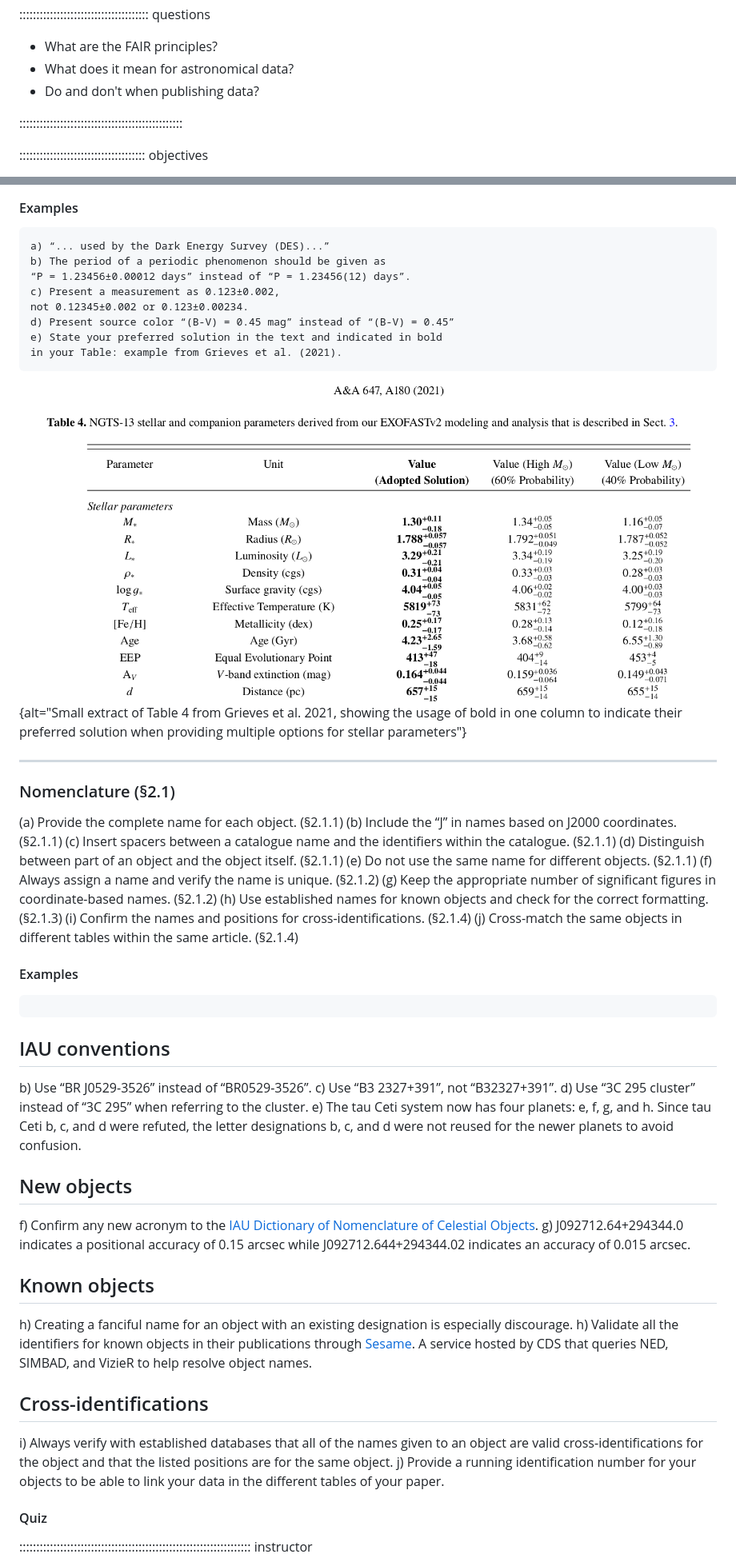
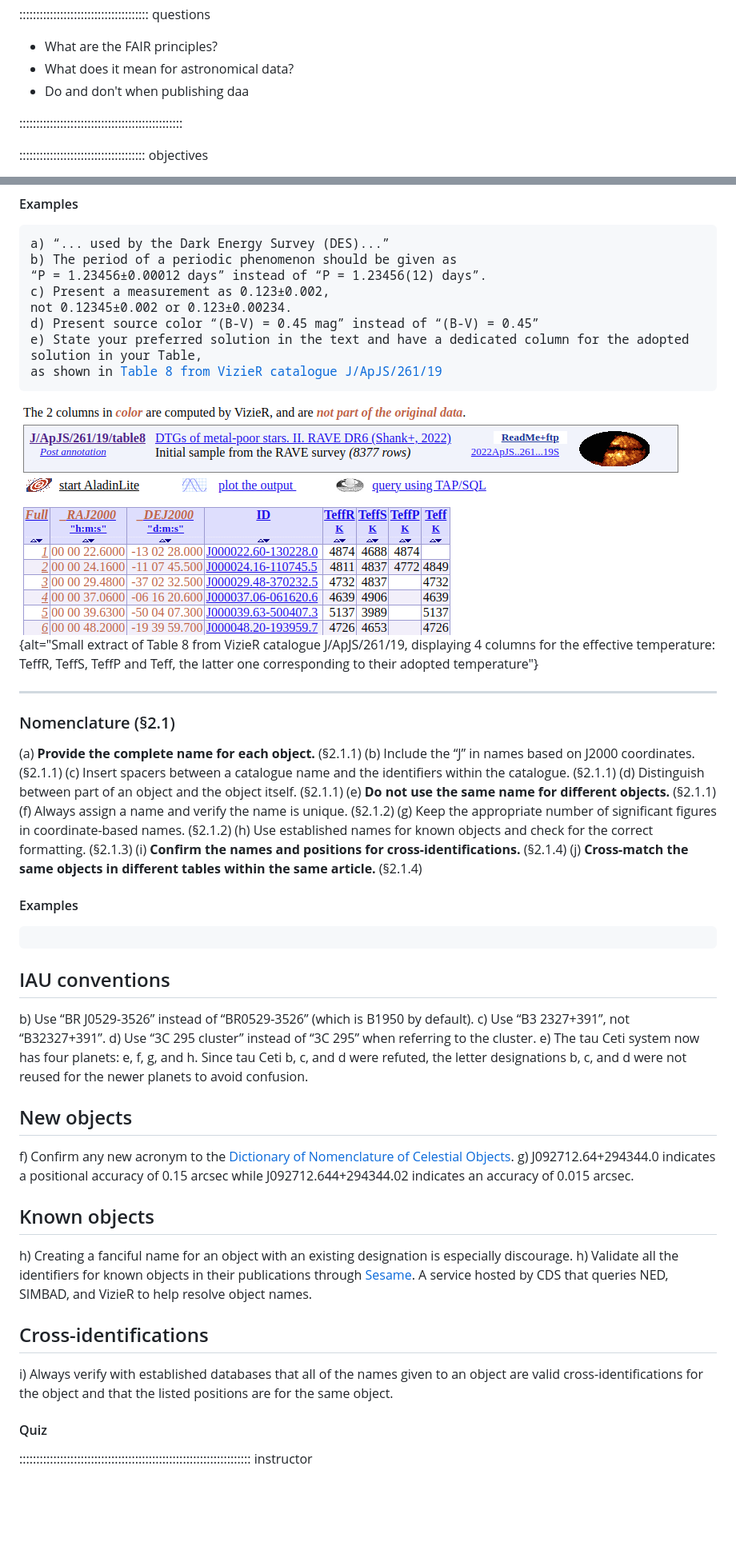
Before and after one commit to cds-astro/a-FAIR-journey-for-astronomical-data, a Markdown page: episodes/section_fair_astro.md, 2 parts joined by grey strips. Shown at 80% size. Drawn GitHub-style; pictures changed too: episodes/images/grieves_2012_table4_short.png (deleted), episodes/images/vizier_adopted_value_example.png (added); blank space fills up the shorter version.

Commit message:
Update fair chapter up to section 2

````diff
--- a/episodes/section_fair_astro.md
+++ b/episodes/section_fair_astro.md
@@ -8,7 +8,7 @@ exercises: 3
 
 - What are the FAIR principles?
 - What does it mean for astronomical data?
-- Do and don't when publishing data?
+- Do and don't when publishing daa
 
 ::::::::::::::::::::::::::::::::::::::::::::::::
 
@@ -201,27 +203,27 @@ b) The period of a periodic phenomenon should be given as
 c) Present a measurement as 0.123±0.002,
 not 0.12345±0.002 or 0.123±0.00234.
 d) Present source color “(B-V) = 0.45 mag” instead of “(B-V) = 0.45”
-e) State your preferred solution in the text and indicated in bold
-in your Table: example from Grieves et al. (2021).
-```
+e) State your preferred solution in the text and have a dedicated column for the adopted solution in your Table,
+as shown in <a href="https://vizier.cds.unistra.fr/viz-bin/VizieR-3?-source=J/ApJS/261/19/table8" target="_blank">Table 8 from VizieR catalogue J/ApJS/261/19</a>
+</pre></big>
 
-![Figure: Extract from Table 4 from [Grieves et al. (2021)][Grieves_2021]](https://raw.githubusercontent.com/cds-astro/a-FAIR-journey-for-astronomical-data/main//episodes/images/grieves_2012_table4_short.png){alt="Small extract of Table 4 from Grieves et al. 2021, showing the usage of bold in one column to indicate their preferred solution when providing multiple options for stellar parameters"}
+![Figure: Extract of Table 8 from VizieR catalogue J/ApJS/261/19](https://raw.githubusercontent.com/cds-astro/a-FAIR-journey-for-astronomical-data/main//episodes/images/vizier_adopted_value_example.png){alt="Small extract of Table 8 from VizieR catalogue J/ApJS/261/19, displaying 4 columns for the effective temperature: TeffR, TeffS, TeffP and Teff, the latter one corresponding to their adopted temperature"}
 
 
 <!--  ----------------------------------------- -->
 ----------
 ### Nomenclature (§2.1) <a name="nomenclature"></a>
 
-(a) Provide the complete name for each object. (§2.1.1)
+(a) **Provide the complete name for each object.** (§2.1.1)
 (b) Include the “J” in names based on J2000 coordinates. (§2.1.1)
 (c) Insert spacers between a catalogue name and the identifiers within the catalogue. (§2.1.1)
 (d) Distinguish between part of an object and the object itself. (§2.1.1)
-(e) Do not use the same name for different objects. (§2.1.1)
+(e) **Do not use the same name for different objects.** (§2.1.1)
 (f) Always assign a name and verify the name is unique. (§2.1.2)
 (g) Keep the appropriate number of significant figures in coordinate-based names. (§2.1.2)
 (h) Use established names for known objects and check for the correct formatting. (§2.1.3)
-(i) Confirm the names and positions for cross-identifications. (§2.1.4)
-(j) Cross-match the same objects in different tables within the same article. (§2.1.4)
+(i) **Confirm the names and positions for cross-identifications.** (§2.1.4)
+(j) **Cross-match the same objects in different tables within the same article.** (§2.1.4)
 
 
 <!--  ----------------- -->
@@ -230,7 +232,7 @@ in your Table: example from Grieves et al. (2021).
 
 <big><pre>
 ## IAU conventions
-b) Use “BR J0529-3526” instead of “BR0529-3526”.
+b) Use “BR J0529-3526” instead of “BR0529-3526” (which is B1950 by default).
 c) Use “B3 2327+391”, not “B32327+391”.
 d) Use “3C 295 cluster” instead of “3C 295” when referring to the cluster.
 e) The tau Ceti system now has four planets: e, f, g, and h.
@@ -238,7 +240,7 @@ Since tau Ceti b, c, and d were refuted, the letter designations b, c,
 and d were not reused for the newer planets to avoid confusion.
 
 ## New objects
-f) Confirm any new acronym to the <a href="http://vizier.u-strasbg.fr/cgi-bin/Dic" target="_blank">IAU Dictionary of Nomenclature of
+f) Confirm any new acronym to the <a href="http://vizier.u-strasbg.fr/cgi-bin/Dic" target="_blank">Dictionary of Nomenclature of
 Celestial Objects</a>.
 g) J092712.64+294344.0 indicates a positional accuracy of 0.15 arcsec
 while J092712.644+294344.02 indicates an accuracy of 0.015 arcsec.
@@ -255,8 +257,8 @@ resolve object names.
 i) Always verify with established databases that all of the names
 given to an object are valid cross-identifications for the object and
 that the listed positions are for the same object.
-j) Provide a running identification number for your objects to be able
-to link your data in the different tables of your paper.
+<!-- j) Provide a running identification number for your objects to be able
+to link your data in the different tables of your paper. -->
 </pre></big>
 
 
````
Also changed, not shown: other parts of episodes/section_fair_astro.md (+41 -49 lines).
